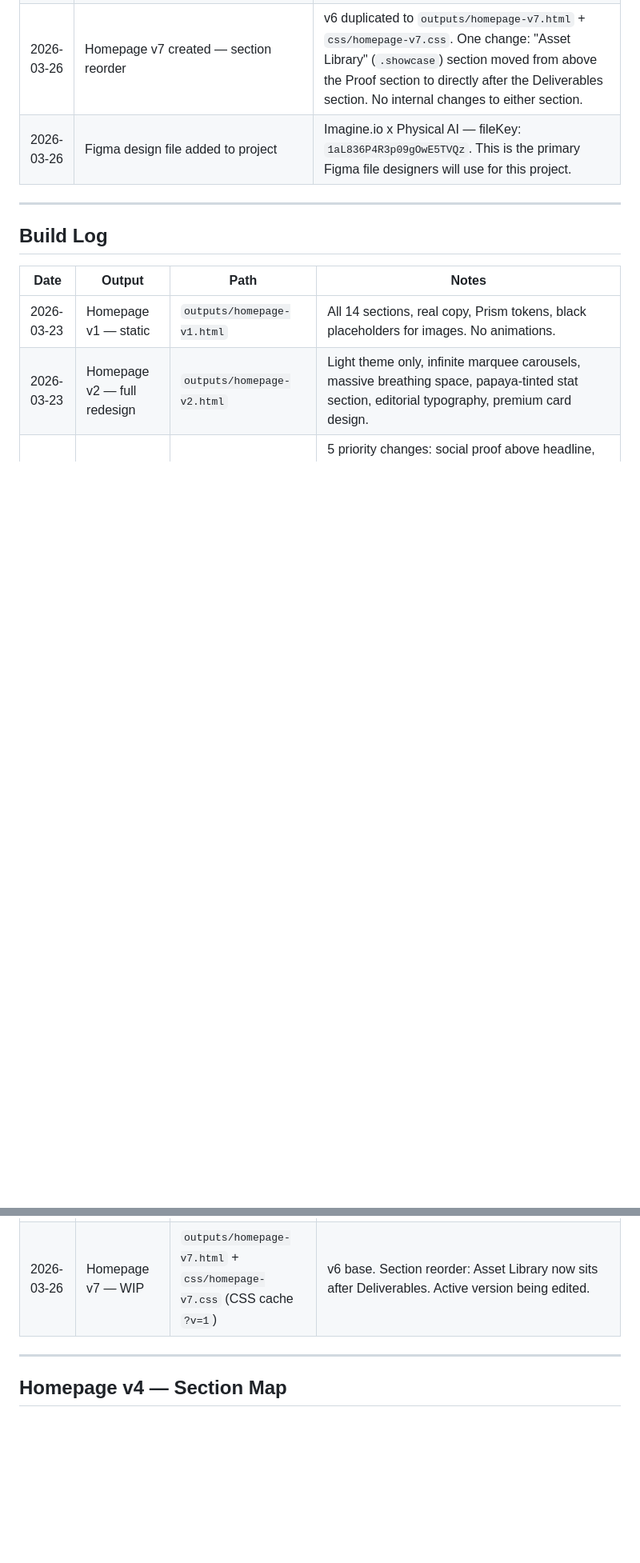
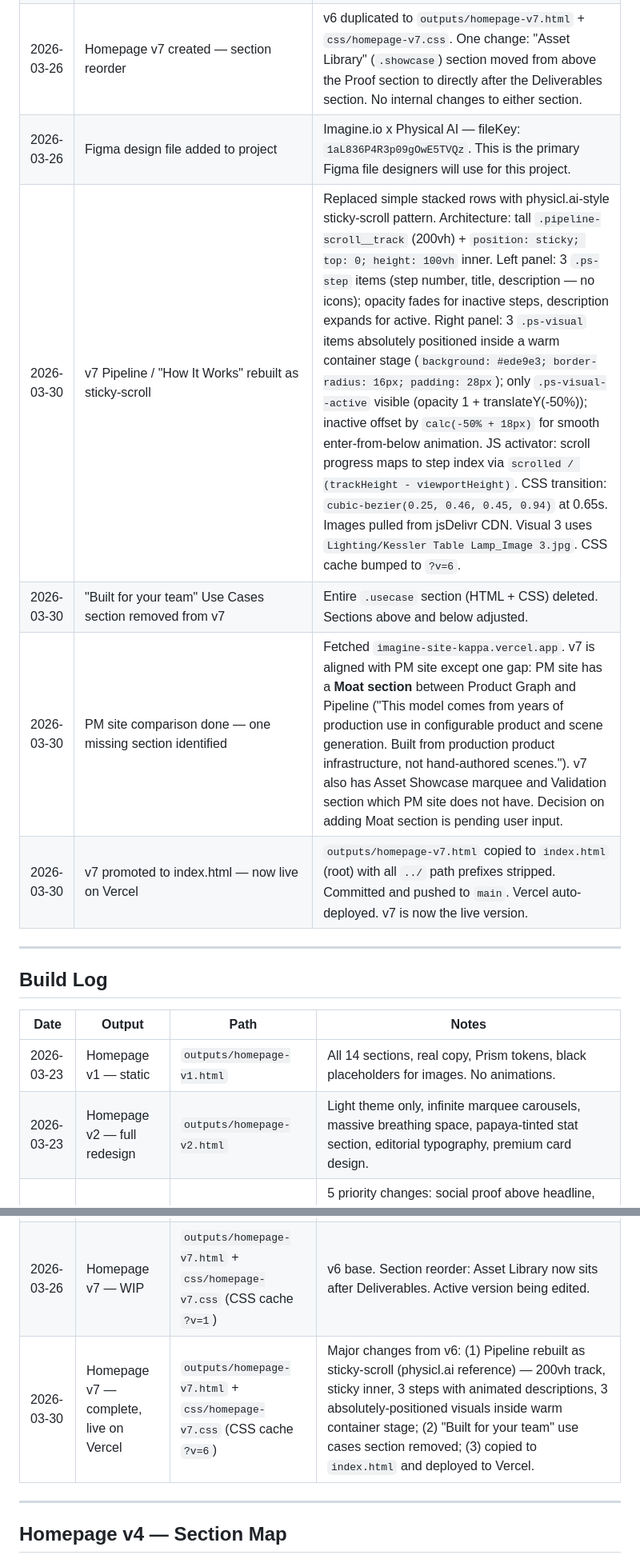
Before and after one commit to imaginevipin/Imagineio-x-Physical-AI, a Markdown page: SUMMARY.md, 2 parts joined by grey strips. Shown at 80% size. GitHub-like rendering; blank space fills up the shorter version.

```diff
--- a/SUMMARY.md
+++ b/SUMMARY.md
@@ -93,6 +93,10 @@ See `research/design-reference.md` for the living visual design reference — up
 | 2026-03-25 | index.html updated to v6 — now live on Vercel | `cp outputs/homepage-v6.html index.html` + pushed to main. Vercel auto-deployed. CSS cache at `?v=7`. |
 | 2026-03-26 | Homepage v7 created — section reorder | v6 duplicated to `outputs/homepage-v7.html` + `css/homepage-v7.css`. One change: "Asset Library" (`.showcase`) section moved from above the Proof section to directly after the Deliverables section. No internal changes to either section. |
 | 2026-03-26 | Figma design file added to project | Imagine.io x Physical AI — fileKey: `1aL836P4R3p09gOwE5TVQz`. This is the primary Figma file designers will use for this project. |
+| 2026-03-30 | v7 Pipeline / "How It Works" rebuilt as sticky-scroll | Replaced simple stacked rows with physicl.ai-style sticky-scroll pattern. Architecture: tall `.pipeline-scroll__track` (200vh) + `position: sticky; top: 0; height: 100vh` inner. Left panel: 3 `.ps-step` items (step number, title, description — no icons); opacity fades for inactive steps, description expands for active. Right panel: 3 `.ps-visual` items absolutely positioned inside a warm container stage (`background: #ede9e3; border-radius: 16px; padding: 28px`); only `.ps-visual--active` visible (opacity 1 + translateY(-50%)); inactive offset by `calc(-50% + 18px)` for smooth enter-from-below animation. JS activator: scroll progress maps to step index via `scrolled / (trackHeight - viewportHeight)`. CSS transition: `cubic-bezier(0.25, 0.46, 0.45, 0.94)` at 0.65s. Images pulled from jsDelivr CDN. Visual 3 uses `Lighting/Kessler Table Lamp_Image 3.jpg`. CSS cache bumped to `?v=6`. |
+| 2026-03-30 | "Built for your team" Use Cases section removed from v7 | Entire `.usecase` section (HTML + CSS) deleted. Sections above and below adjusted. |
+| 2026-03-30 | PM site comparison done — one missing section identified | Fetched `imagine-site-kappa.vercel.app`. v7 is aligned with PM site except one gap: PM site has a **Moat section** between Product Graph and Pipeline ("This model comes from years of production use in configurable product and scene generation. Built from production product infrastructure, not hand-authored scenes."). v7 also has Asset Showcase marquee and Validation section which PM site does not have. Decision on adding Moat section is pending user input. |
+| 2026-03-30 | v7 promoted to index.html — now live on Vercel | `outputs/homepage-v7.html` copied to `index.html` (root) with all `../` path prefixes stripped. Committed and pushed to `main`. Vercel auto-deployed. v7 is now the live version. |
 
 ---
 
@@ -108,6 +112,7 @@ See `research/design-reference.md` for the living visual design reference — up
 | 2026-03-25 | Homepage v5 — hero refactor (WIP) | `outputs/homepage-v5.html` + `css/homepage-v5.css` | 3-layer hero: headline → dark code editor → animated asset strips. Stats bar below hero. First version with external CSS file. |
 | 2026-03-25 | Homepage v6 — complete, live on Vercel | `outputs/homepage-v6.html` + `css/homepage-v6.css` (CSS cache `?v=7`) | White hero bg, light Scene Builder UI editor (460px tall), h1 = "Structured product data for simulation-ready world generation." (orange on "simulation-ready"), glassmorphic navbar, `.logo-strip` partner section, refactored asset cards (`aspect-ratio: 4/3`, full-bleed image + gradient overlay, `.asset-badge` pills, Furniture/Lighting/Kitchen/Bath images). Copied to `index.html` and deployed. |
 | 2026-03-26 | Homepage v7 — WIP | `outputs/homepage-v7.html` + `css/homepage-v7.css` (CSS cache `?v=1`) | v6 base. Section reorder: Asset Library now sits after Deliverables. Active version being edited. |
+| 2026-03-30 | Homepage v7 — complete, live on Vercel | `outputs/homepage-v7.html` + `css/homepage-v7.css` (CSS cache `?v=6`) | Major changes from v6: (1) Pipeline rebuilt as sticky-scroll (physicl.ai reference) — 200vh track, sticky inner, 3 steps with animated descriptions, 3 absolutely-positioned visuals inside warm container stage; (2) "Built for your team" use cases section removed; (3) copied to `index.html` and deployed to Vercel. |
 
 ---
 
```
Also changed, not shown: other parts of SUMMARY.md (+10 -10 lines).
